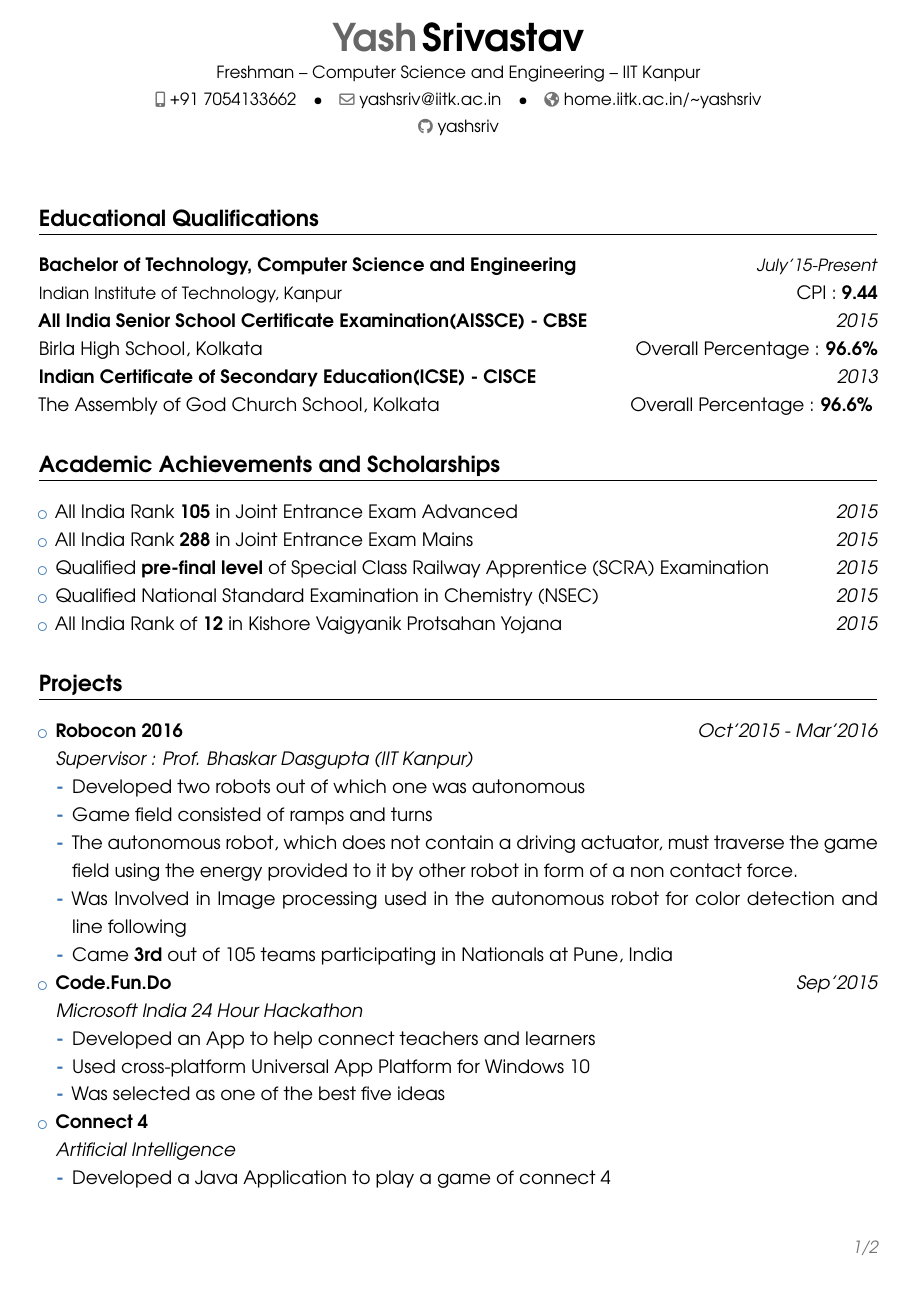
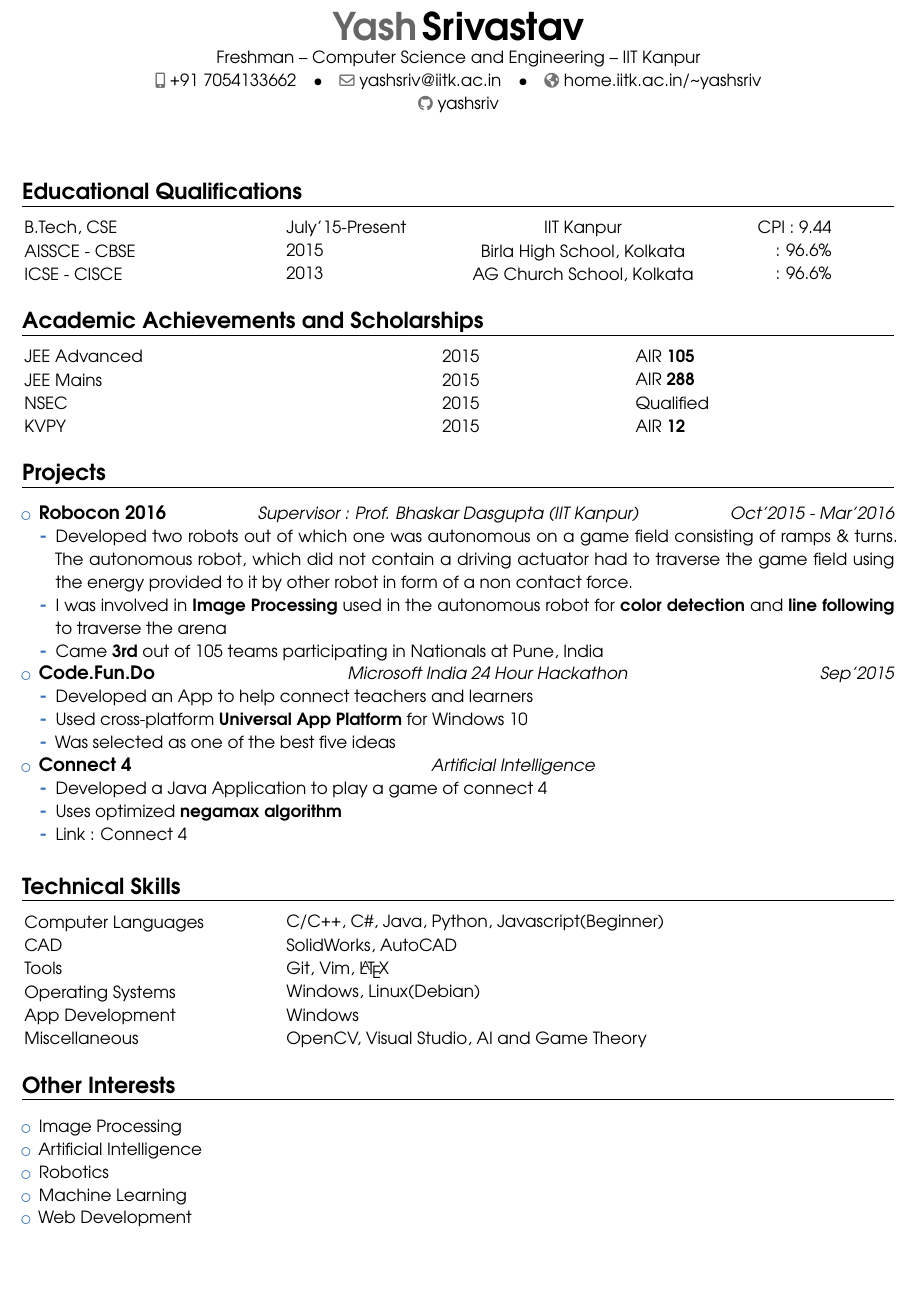
Before and after one commit to asharma8602/resume, a LaTeX CV (resume.tex): page 1 of 2 before the commit and the whole page after it. Compiled offline with pdfLaTeX.

Commit message:
Single Page CV

```diff
--- a/resume.tex
+++ b/resume.tex
@@ -5,7 +5,7 @@
 \usepackage{color}
 \usepackage{enumitem}     %% For eliminating space before itemize
 \usepackage{microtype}
-\usepackage[margin=0.35in, top=0.2in, bottom=0.8in]{geometry}
+\usepackage[margin=0.2in, top=0.1in, bottom=0.1in]{geometry}
 
 \newcolumntype{L}[1]{>{\raggedright\let\newline\\\arraybackslash\hspace{0pt}}m{#1}}
 \newcolumntype{C}[1]{>{\centering\let\newline\\\arraybackslash\hspace{0pt}}m{#1}}
@@ -57,34 +55,43 @@
-    \education{Bachelor of Technology, Computer Science and Engineering}{July'15-Present}{CPI}{9.44}{Indian Institute of Technology, Kanpur}\\
-    \education{All India Senior School Certificate Examination(AISSCE) - CBSE}{2015}{Overall Percentage}{96.6\%}{Birla High School, Kolkata}\\
-    \education{Indian Certificate of Secondary Education(ICSE) - CISCE}{2013}{Overall Percentage}{96.6\%}{The Assembly of God Church School, Kolkata}
+  \begin{tabular}{L{0.05cm} L{6cm} l L{0.05cm} C{8cm} r}
+      \neducation{B.Tech, CSE}{July'15-Present}{CPI}{9.44}{IIT Kanpur}\\
+      \neducation{AISSCE - CBSE}{2015}{}{96.6\%}{Birla High School, Kolkata}\\
+      \neducation{ICSE - CISCE}{2013}{}{96.6\%}{AG Church School, Kolkata}\\
+    \end{tabular}
+    %\education{Bachelor of Technology, Computer Science and Engineering}{July'15-Present}{CPI}{9.44}{Indian Institute of Technology, Kanpur}\\
+    %\education{All India Senior School Certificate Examination(AISSCE) - CBSE}{2015}{Overall Percentage}{96.6\%}{Birla High School, Kolkata}\\
+    %\education{Indian Certificate of Secondary Education(ICSE) - CISCE}{2013}{Overall Percentage}{96.6\%}{The Assembly of God Church School, Kolkata}
   \section{Academic Achievements and Scholarships}
-    \begin{itemize}
-      \achievement{All India Rank \textbf{105} in Joint Entrance Exam Advanced}{2015}
-      \achievement{All India Rank \textbf{288} in Joint Entrance Exam Mains}{2015}
-      \achievement{Qualified \textbf{pre-final level} of Special Class Railway Apprentice (SCRA) Examination}{2015}
-      \achievement{Qualified National Standard Examination in Chemistry (NSEC)}{2015}
-      \achievement{All India Rank of \textbf{12} in Kishore Vaigyanik Protsahan Yojana}{2015}
-    \end{itemize}
+  \begin{tabular}{L{0.05cm} L{6cm} C{8cm} l}
+    \nachievement{JEE Advanced}{2015}{AIR \textbf{105}}\\
+    \nachievement{JEE Mains}{2015}{AIR \textbf{288}}\\
+    \nachievement{NSEC}{2015}{Qualified}\\
+    \nachievement{KVPY}{2015}{AIR \textbf{12}}
+  \end{tabular}
+    %\begin{itemize}
+      %\achievement{All India Rank \textbf{105} in Joint Entrance Exam Advanced}{2015}
+      %\achievement{All India Rank \textbf{288} in Joint Entrance Exam Mains}{2015}
+      %\achievement{Qualified \textbf{pre-final level} of Special Class Railway Apprentice (SCRA) Examination}{2015}
+      %\achievement{Qualified National Standard Examination in Chemistry (NSEC)}{2015}
+      %\achievement{All India Rank of \textbf{12} in Kishore Vaigyanik Protsahan Yojana}{2015}
+    %\end{itemize}
   \section{Projects}
     \begin{itemize}
-      \experience{Robocon 2016}{Oct'2015 - Mar'2016}{Supervisor : Prof. Bhaskar Dasgupta (IIT Kanpur)}
+        \experience{\href{http://students.iitk.ac.in/robocon/}{Robocon 2016}}{Oct'2015 - Mar'2016}{Supervisor : Prof. Bhaskar Dasgupta (IIT Kanpur)}
       \begin{itemize}
-        \item Developed two robots out of which one was autonomous
-        \item Game field consisted of ramps and turns
-        \item The autonomous robot, which does not contain a driving actuator, must traverse the game field using the energy provided to it by other robot in form of a non contact force.
-        \item Was Involved in Image processing used in the autonomous robot for color detection and line following
+        \item Developed two robots out of which one was autonomous on a game field consisting of ramps \& turns. The autonomous robot, which did not contain a driving actuator had to traverse the game field using the energy provided to it by other robot in form of a non contact force.
+        \item I was involved in \textbf{Image Processing} used in the autonomous robot for \textbf{color detection} and \textbf{line following} to traverse the arena
         \item Came \textbf{3rd} out of 105 teams participating in Nationals at Pune, India
       \end{itemize}
       \experience{Code.Fun.Do}{Sep'2015}{Microsoft India 24 Hour Hackathon}
       \begin{itemize}
         \item Developed an App to help connect teachers and learners
-        \item Used cross-platform Universal App Platform for Windows 10
+        \item Used cross-platform \textbf{Universal App Platform} for Windows 10
         \item Was selected as one of the best five ideas
       \end{itemize}
       \experience{Connect 4}{}{Artificial Intelligence}
       \begin{itemize}
         \item Developed a Java Application to play a game of connect 4
-        \item Uses optimized negamax algorithm
+        \item Uses optimized \textbf{negamax algorithm}
         \item Link : \href{http://github.com/yashsriv/Connect-4}{Connect 4}
       \end{itemize}
     \end{itemize}
```
Also changed, not shown: resume.pdf, resume.tex (26 more changed lines).
